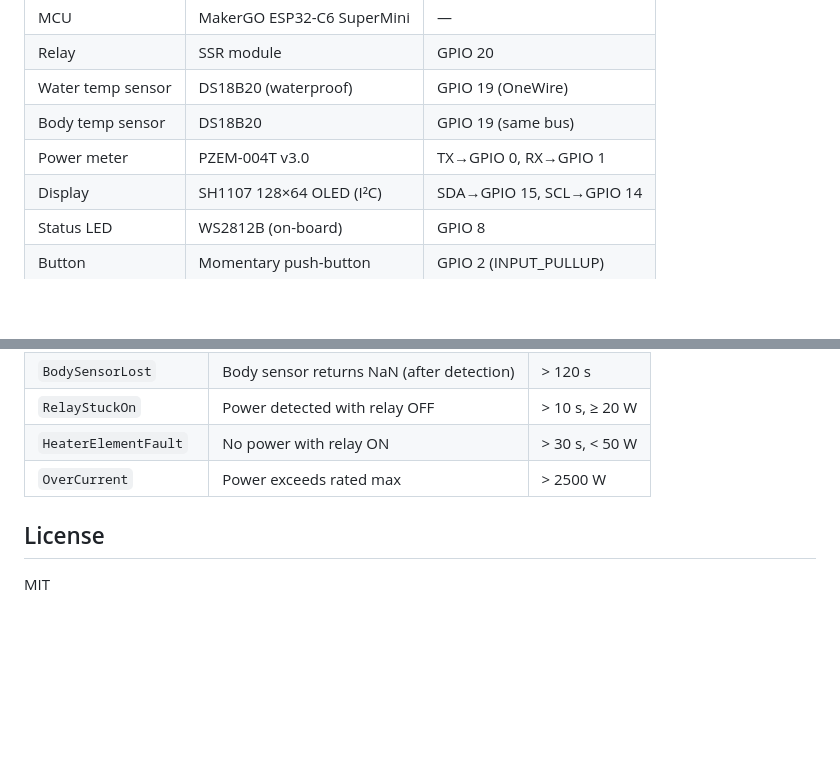
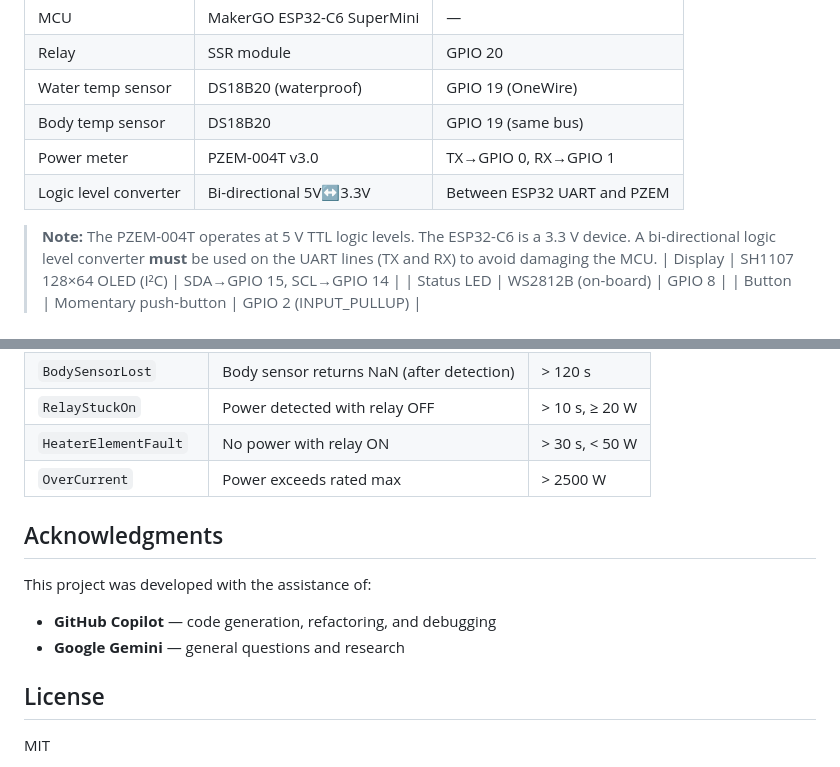
Before and after one commit to uniqueVlaB/SmartHeaterC6_V2, a Markdown page: README.md, 2 parts joined by grey strips. Rendered like a GitHub page; blank space fills up the shorter version.

```diff
--- a/README.md
+++ b/README.md
@@ -26,6 +26,9 @@ SmartHeater V2 adds:
 | Water temp sensor | DS18B20 (waterproof) | GPIO 19 (OneWire) |
 | Body temp sensor | DS18B20 | GPIO 19 (same bus) |
 | Power meter | PZEM-004T v3.0 | TX→GPIO 0, RX→GPIO 1 |
+| Logic level converter | Bi-directional 5V↔3.3V | Between ESP32 UART and PZEM |
+
+> **Note:** The PZEM-004T operates at 5 V TTL logic levels. The ESP32-C6 is a 3.3 V device. A bi-directional logic level converter **must** be used on the UART lines (TX and RX) to avoid damaging the MCU.
 | Display | SH1107 128×64 OLED (I²C) | SDA→GPIO 15, SCL→GPIO 14 |
 | Status LED | WS2812B (on-board) | GPIO 8 |
 | Button | Momentary push-button | GPIO 2 (INPUT_PULLUP) |
@@ -164,6 +167,12 @@ The system monitors for these fault conditions and enters a safe fault loop (rel
 | `OverCurrent` | Power exceeds rated max | > 2500 W |
 
 
+## Acknowledgments
+
+This project was developed with the assistance of:
+- **GitHub Copilot** — code generation, refactoring, and debugging
+- **Google Gemini** — general questions and research
+
 ## License
 
 MIT
```
